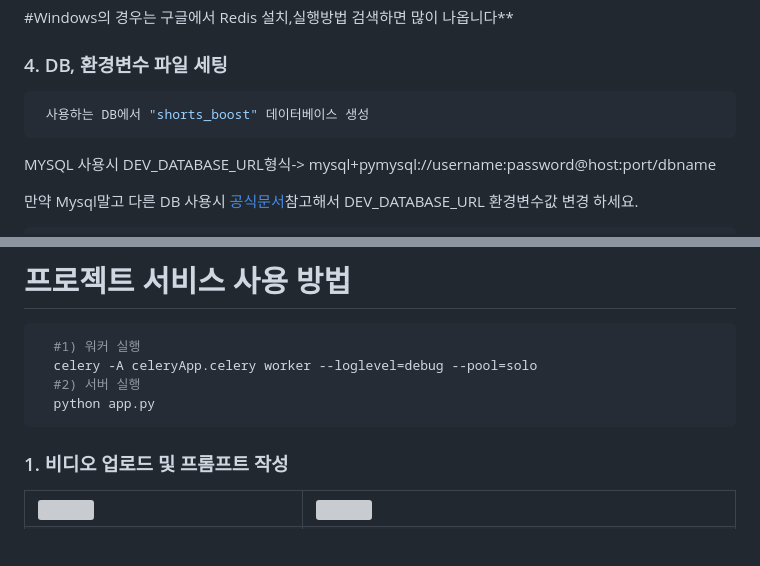
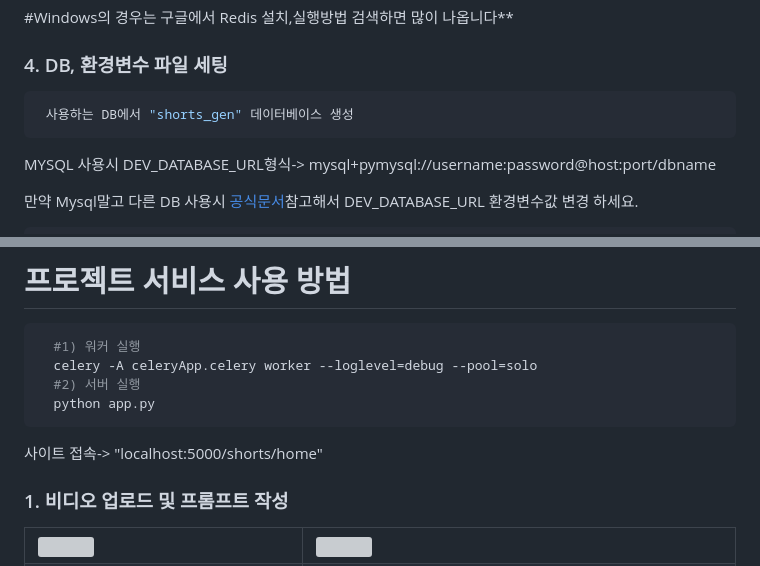
Before and after one commit to Kolin136/ShortsGen, a Markdown page: README.md, 2 parts joined by grey strips. Rendered like a GitHub page; blank space fills up the shorter version; grey boxes are pictures that could not be loaded.

Commit message:
Update README.md 이름,아이콘 변경

````diff
--- a/README.md
+++ b/README.md
@@ -75,7 +75,7 @@
 ### 4. DB, 환경변수 파일 세팅
 
   ```bash
-   사용하는 DB에서 "shorts_boost" 데이터베이스 생성
+   사용하는 DB에서 "shorts_gen" 데이터베이스 생성
   ```
   MYSQL 사용시 DEV_DATABASE_URL형식-> mysql+pymysql://username:password@host:port/dbname
 
@@ -111,6 +111,8 @@
     #2) 서버 실행
     python app.py
   ```
+
+  사이트 접속-> "localhost:5000/shorts/home"
 
 
 ### 1. 비디오 업로드 및 프롬프트 작성
````
Also changed, not shown: other parts of README.md (+2 -2 lines).
